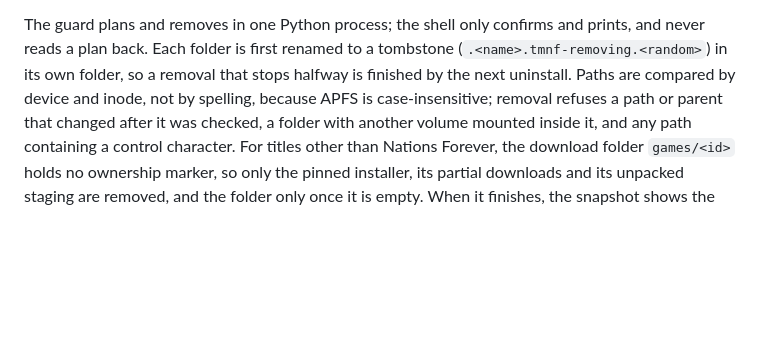
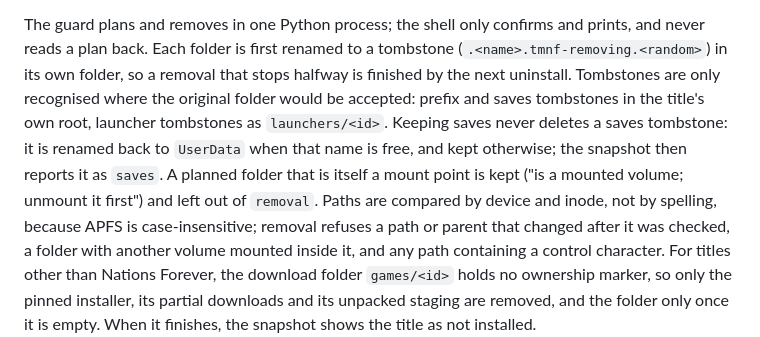
Before and after one commit to vakesz/TrackMania-MacOS, a Markdown page: docs/hub-app.md, the part around the change. Drawn GitHub-style; blank space fills up the shorter version.

Commit message:
Document where uninstall looks for tombstones and how it treats mounts
Co-Authored-By: Claude Opus 5.5 <noreply@anthropic.com>

```diff
--- a/docs/hub-app.md
+++ b/docs/hub-app.md
@@ -92,7 +92,13 @@ that is not ours, a symlink or an older launcher app is reported and kept.
 The guard plans and removes in one Python process; the shell only confirms and
 prints, and never reads a plan back. Each folder is first renamed to a tombstone
 (`.<name>.tmnf-removing.<random>`) in its own folder, so a removal that stops
-halfway is finished by the next uninstall. Paths are compared by device and
+halfway is finished by the next uninstall. Tombstones are only recognised where
+the original folder would be accepted: prefix and saves tombstones in the
+title's own root, launcher tombstones as `launchers/<id>`. Keeping saves never
+deletes a saves tombstone: it is renamed back to `UserData` when that name is
+free, and kept otherwise; the snapshot then reports it as `saves`. A planned
+folder that is itself a mount point is kept ("is a mounted volume; unmount it
+first") and left out of `removal`. Paths are compared by device and
 inode, not by spelling, because APFS is case-insensitive; removal refuses a
 path or parent that changed after it was checked, a folder with another volume
 mounted inside it, and any path containing a control character. For titles
```
